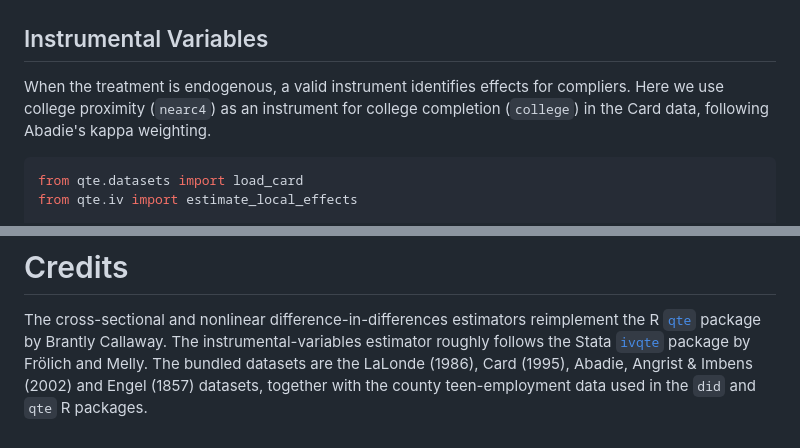
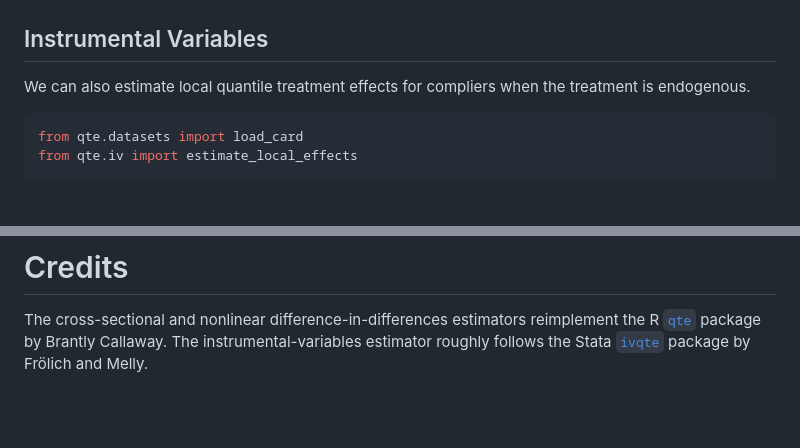
Before and after one commit to mohelm/py-qte, a Markdown page: README.md, 2 parts joined by grey strips. Rendered like a GitHub page; blank space fills up the shorter version.

Commit message:
Fix some README issues

````diff
--- a/README.md
+++ b/README.md
@@ -118,9 +118,8 @@ res = estimate_nonlinear_did_for_panel(
 
 ## Instrumental Variables
 
-When the treatment is endogenous, a valid instrument identifies effects for compliers. Here we use
-college proximity (`nearc4`) as an instrument for college completion (`college`) in the Card data,
-following Abadie's kappa weighting.
+We can also estimate local quantile treatment effects for compliers when the treatment is
+endogenous.
 
 ```python
 from qte.datasets import load_card
@@ -185,6 +184,4 @@ The cross-sectional and nonlinear difference-in-differences estimators reimpleme
 [`qte`](https://github.com/bcallaway11/qte) package by Brantly Callaway. The instrumental-variables
 estimator roughly follows the Stata
 [`ivqte`](https://sites.google.com/site/blaisemelly/home/computer-programs/estimation-of-quantile-treatment-effects-in-stata?authuser=0)
-package by Frölich and Melly. The bundled datasets are the LaLonde (1986), Card (1995), Abadie,
-Angrist & Imbens (2002) and Engel (1857) datasets, together with the county teen-employment data
-used in the `did` and `qte` R packages.
+package by Frölich and Melly.
````
Also changed, not shown: README_PYPI.md (+3 -6 lines).
